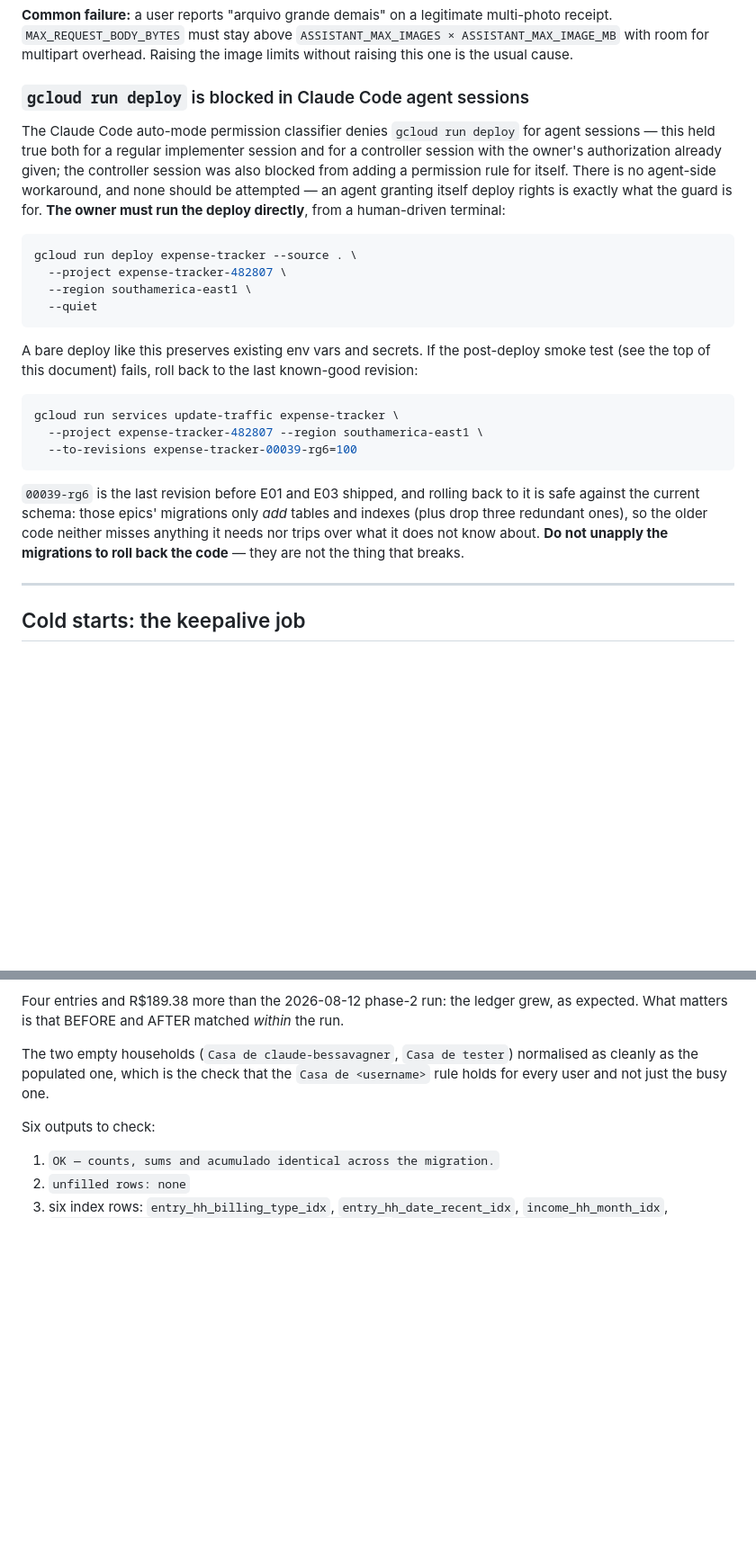
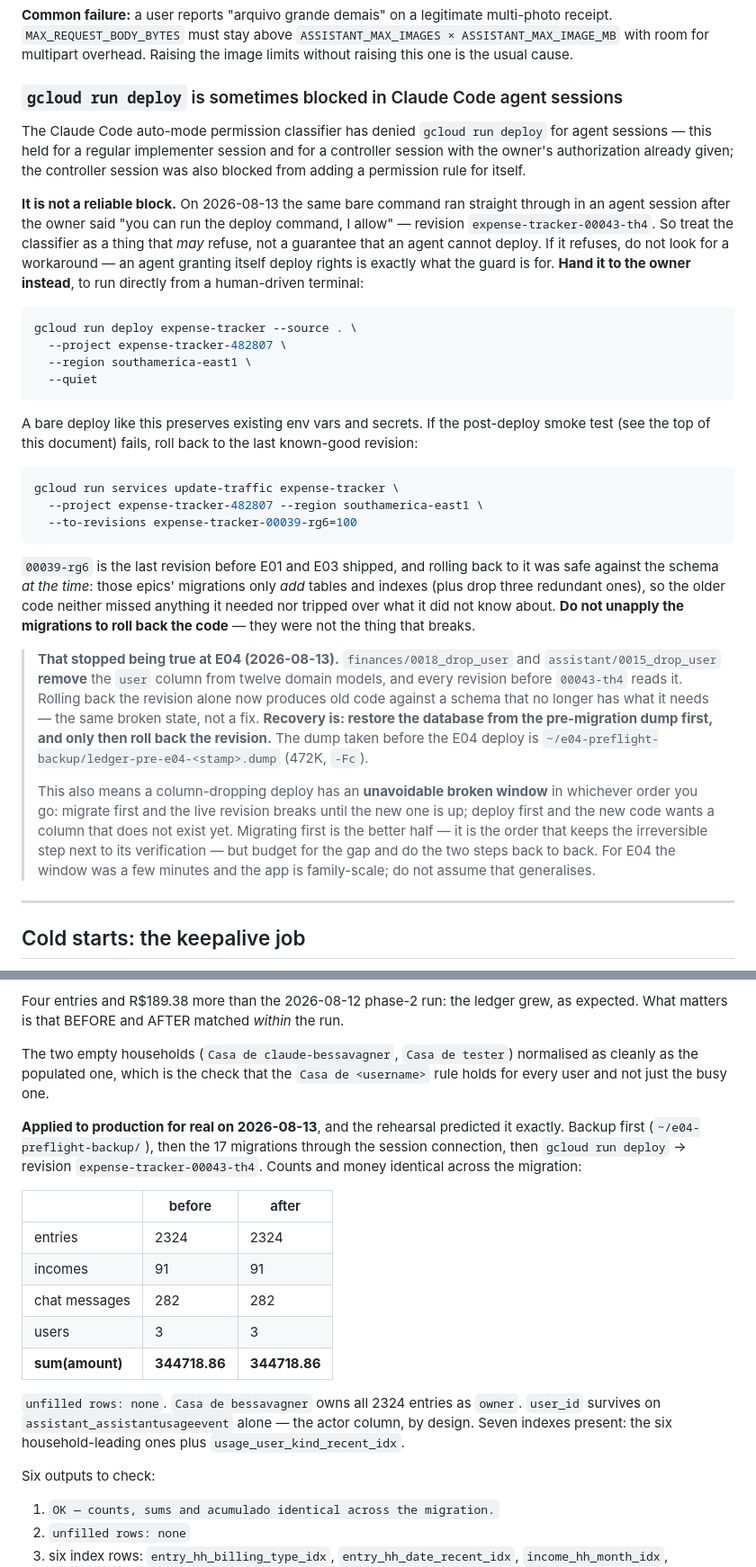
Before and after one commit to bessavagner/expense_tracker_v2, a Markdown page: docs/runbook.md, 2 parts joined by grey strips. Shown at 90% size. Drawn GitHub-style; blank space fills up the shorter version.

Commit message:
docs(runbook): E04 applied to production, and two claims this deploy disproved
Records the real run: backup, 17 migrations through the session connection,
revision expense-tracker-00043-th4. Counts and money identical across the
migration — 2324 entries, 344718.86, unfilled rows none — which is what the
rehearsal predicted.

Two corrections, both found by doing it rather than by reading:

The rollback advice was wrong as of this deploy. It said rolling back the
revision is safe because migrations only add. E04 *removes* the user column, so
every revision before 00043 now reads a column that is gone — rolling back the
code alone reproduces the broken state instead of fixing it. Recovery is restore
the database first, then roll back. Also written down: a column-dropping deploy
has an unavoidable broken window in either order, and why migrating first is the
better half of a bad choice.

And the claim that the permission classifier always denies gcloud run deploy to
agent sessions is too strong — the bare command went through on owner
authorization this time. Softened to 'may refuse', with the instruction to hand
it to the owner rather than look for a workaround left intact.

````diff
--- a/docs/runbook.md
+++ b/docs/runbook.md
@@ -238,15 +238,20 @@ multi-photo receipt. `MAX_REQUEST_BODY_BYTES` must stay above
 `ASSISTANT_MAX_IMAGES × ASSISTANT_MAX_IMAGE_MB` with room for multipart
 overhead. Raising the image limits without raising this one is the usual cause.
 
-### `gcloud run deploy` is blocked in Claude Code agent sessions
+### `gcloud run deploy` is sometimes blocked in Claude Code agent sessions
 
-The Claude Code auto-mode permission classifier denies `gcloud run deploy`
-for agent sessions — this held true both for a regular implementer session
-and for a controller session with the owner's authorization already given;
-the controller session was also blocked from adding a permission rule for
-itself. There is no agent-side workaround, and none should be attempted —
-an agent granting itself deploy rights is exactly what the guard is for.
-**The owner must run the deploy directly**, from a human-driven terminal:
+The Claude Code auto-mode permission classifier has denied `gcloud run deploy`
+for agent sessions — this held for a regular implementer session and for a
+controller session with the owner's authorization already given; the controller
+session was also blocked from adding a permission rule for itself.
+
+**It is not a reliable block.** On 2026-08-13 the same bare command ran straight
+through in an agent session after the owner said "you can run the deploy command,
+I allow" — revision `expense-tracker-00043-th4`. So treat the classifier as a
+thing that *may* refuse, not a guarantee that an agent cannot deploy. If it
+refuses, do not look for a workaround — an agent granting itself deploy rights is
+exactly what the guard is for. **Hand it to the owner instead**, to run directly
+from a human-driven terminal:
 
 ```bash
 gcloud run deploy expense-tracker --source . \
@@ -266,10 +271,28 @@ gcloud run services update-traffic expense-tracker \
 ```
 
 `00039-rg6` is the last revision before E01 and E03 shipped, and rolling back to
-it is safe against the current schema: those epics' migrations only *add* tables
-and indexes (plus drop three redundant ones), so the older code neither misses
-anything it needs nor trips over what it does not know about. **Do not unapply
-the migrations to roll back the code** — they are not the thing that breaks.
+it was safe against the schema *at the time*: those epics' migrations only *add*
+tables and indexes (plus drop three redundant ones), so the older code neither
+missed anything it needed nor tripped over what it did not know about. **Do not
+unapply the migrations to roll back the code** — they were not the thing that
+breaks.
+
+> **That stopped being true at E04 (2026-08-13).** `finances/0018_drop_user` and
+> `assistant/0015_drop_user` **remove** the `user` column from twelve domain
+> models, and every revision before `00043-th4` reads it. Rolling back the
+> revision alone now produces old code against a schema that no longer has what
+> it needs — the same broken state, not a fix. **Recovery is: restore the
+> database from the pre-migration dump first, and only then roll back the
+> revision.** The dump taken before the E04 deploy is
+> `~/e04-preflight-backup/ledger-pre-e04-<stamp>.dump` (472K, `-Fc`).
+>
+> This also means a column-dropping deploy has an **unavoidable broken window**
+> in whichever order you go: migrate first and the live revision breaks until the
+> new one is up; deploy first and the new code wants a column that does not exist
+> yet. Migrating first is the better half — it is the order that keeps the
+> irreversible step next to its verification — but budget for the gap and do the
+> two steps back to back. For E04 the window was a few minutes and the app is
+> family-scale; do not assume that generalises.
 
 ---
 
@@ -646,6 +669,24 @@ The two empty households (`Casa de claude-bessavagner`, `Casa de tester`)
 normalised as cleanly as the populated one, which is the check that the
 `Casa de <username>` rule holds for every user and not just the busy one.
 
+**Applied to production for real on 2026-08-13**, and the rehearsal predicted it
+exactly. Backup first (`~/e04-preflight-backup/`), then the 17 migrations through
+the session connection, then `gcloud run deploy` → revision
+`expense-tracker-00043-th4`. Counts and money identical across the migration:
+
+| | before | after |
+|---|---|---|
+| entries | 2324 | 2324 |
+| incomes | 91 | 91 |
+| chat messages | 282 | 282 |
+| users | 3 | 3 |
+| **sum(amount)** | **344718.86** | **344718.86** |
+
+`unfilled rows: none`. `Casa de bessavagner` owns all 2324 entries as `owner`.
+`user_id` survives on `assistant_assistantusageevent` alone — the actor column,
+by design. Seven indexes present: the six household-leading ones plus
+`usage_user_kind_recent_idx`.
+
 Six outputs to check:
 
 1. `OK — counts, sums and acumulado identical across the migration.`
````
